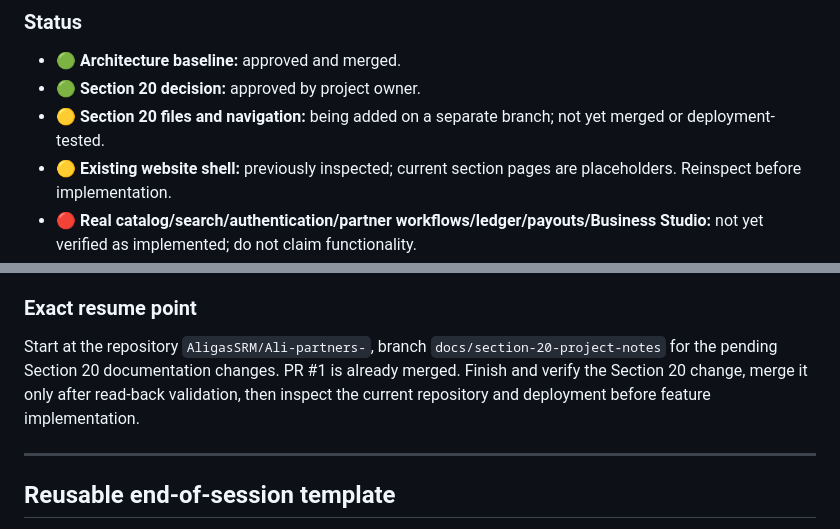
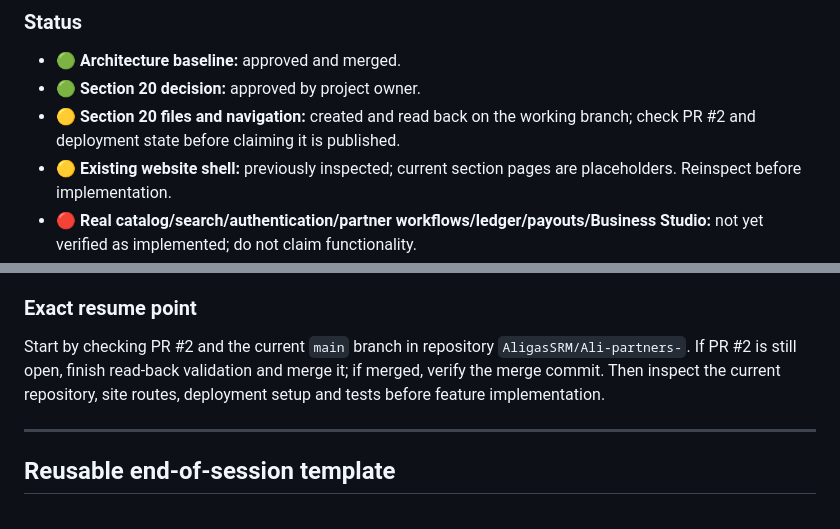
Before and after one commit to AligasSRM/Ali-partners-, a Markdown page: PROJECT-NOTES.md, 2 parts joined by grey strips. Drawn GitHub-style.

Commit message:
docs: make section 20 handover resume point durable

```diff
--- a/PROJECT-NOTES.md
+++ b/PROJECT-NOTES.md
@@ -29,7 +29,7 @@ At the end of every session, update this file. Keep dated session records; add a
 
 - 🟢 **Architecture baseline:** approved and merged.
 - 🟢 **Section 20 decision:** approved by project owner.
-- 🟡 **Section 20 files and navigation:** being added on a separate branch; not yet merged or deployment-tested.
+- 🟡 **Section 20 files and navigation:** created and read back on the working branch; check PR #2 and deployment state before claiming it is published.
 - 🟡 **Existing website shell:** previously inspected; current section pages are placeholders. Reinspect before implementation.
 - 🔴 **Real catalog/search/authentication/partner workflows/ledger/payouts/Business Studio:** not yet verified as implemented; do not claim functionality.
 
@@ -54,7 +54,7 @@ At the end of every session, update this file. Keep dated session records; add a
 
 ### Exact resume point
 
-Start at the repository `AligasSRM/Ali-partners-`, branch `docs/section-20-project-notes` for the pending Section 20 documentation changes. PR #1 is already merged. Finish and verify the Section 20 change, merge it only after read-back validation, then inspect the current repository and deployment before feature implementation.
+Start by checking PR #2 and the current `main` branch in repository `AligasSRM/Ali-partners-`. If PR #2 is still open, finish read-back validation and merge it; if merged, verify the merge commit. Then inspect the current repository, site routes, deployment setup and tests before feature implementation.
 
 ---
 
```
